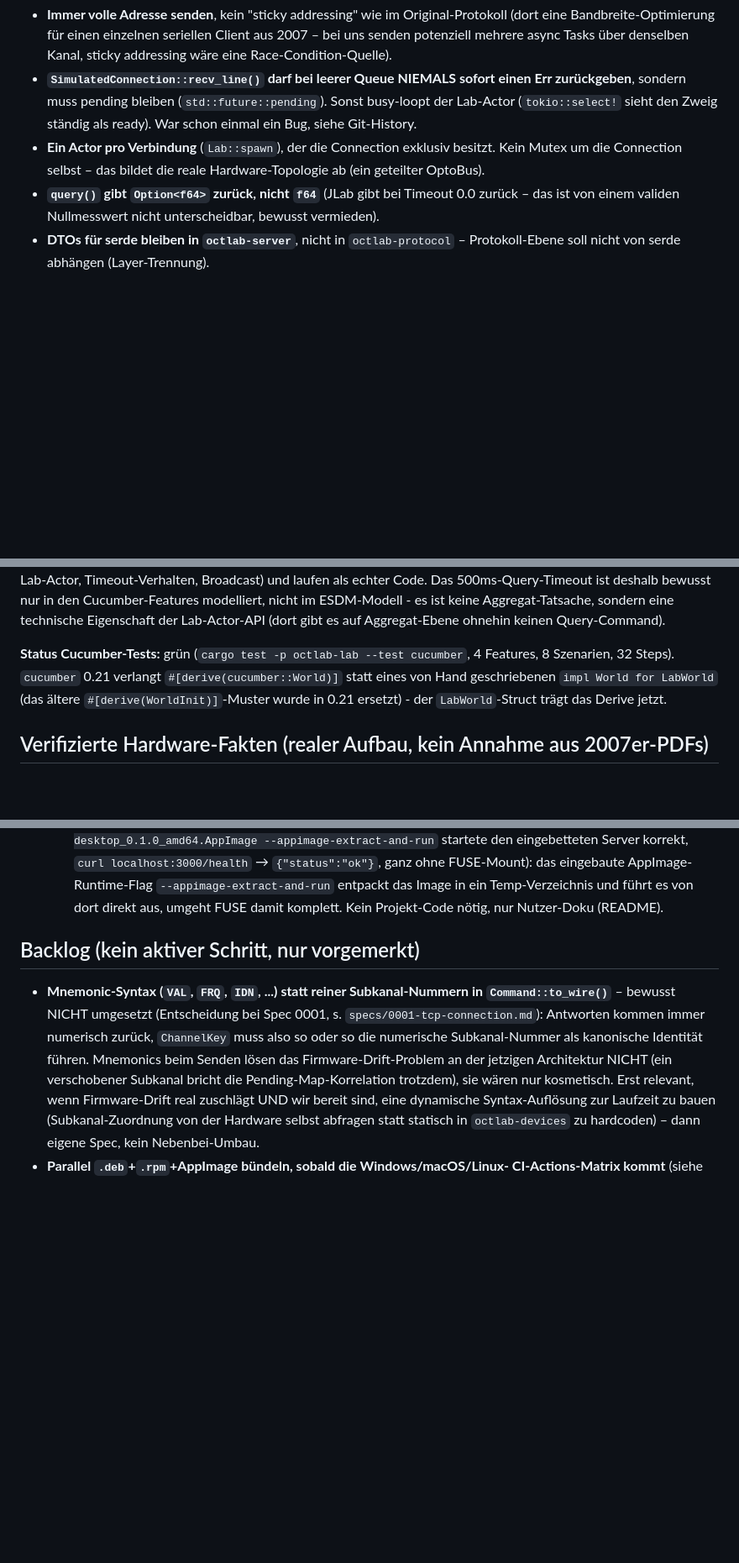
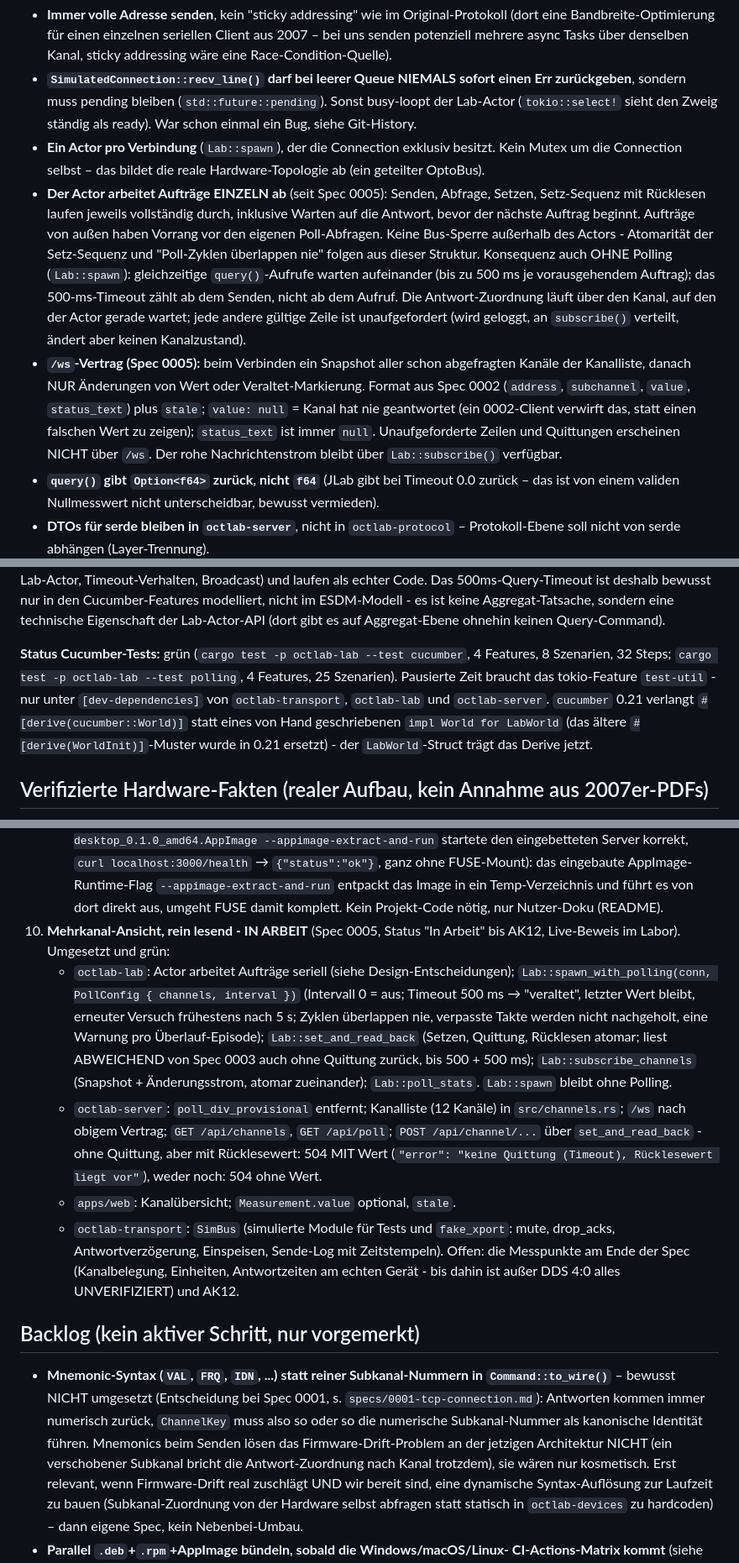
Before and after one commit to ingo181/optobusctlab, a Markdown page: CLAUDE.md, 3 parts joined by grey strips. Shown at 84% size. Drawn GitHub-style; blank space fills up the shorter version.

```diff
--- a/CLAUDE.md
+++ b/CLAUDE.md
@@ -145,6 +152,26 @@ Styling-Wahl sobald die UI über ein einzelnes Instrument hinauswächst
 - **Ein Actor pro Verbindung** (`Lab::spawn`), der die Connection exklusiv
   besitzt. Kein Mutex um die Connection selbst – das bildet die reale
   Hardware-Topologie ab (ein geteilter OptoBus).
+- **Der Actor arbeitet Aufträge EINZELN ab** (seit Spec 0005): Senden,
+  Abfrage, Setzen, Setz-Sequenz mit Rücklesen laufen jeweils vollständig
+  durch, inklusive Warten auf die Antwort, bevor der nächste Auftrag
+  beginnt. Aufträge von außen haben Vorrang vor den eigenen
+  Poll-Abfragen. Keine Bus-Sperre außerhalb des Actors - Atomarität der
+  Setz-Sequenz und "Poll-Zyklen überlappen nie" folgen aus dieser
+  Struktur. Konsequenz auch OHNE Polling (`Lab::spawn`): gleichzeitige
+  `query()`-Aufrufe warten aufeinander (bis zu 500 ms je vorausgehendem
+  Auftrag); das 500-ms-Timeout zählt ab dem Senden, nicht ab dem Aufruf.
+  Die Antwort-Zuordnung läuft über den Kanal, auf den der Actor gerade
+  wartet; jede andere gültige Zeile ist unaufgefordert (wird geloggt, an
+  `subscribe()` verteilt, ändert aber keinen Kanalzustand).
+- **`/ws`-Vertrag (Spec 0005):** beim Verbinden ein Snapshot aller schon
+  abgefragten Kanäle der Kanalliste, danach NUR Änderungen von Wert oder
+  Veraltet-Markierung. Format aus Spec 0002 (`address`, `subchannel`,
+  `value`, `status_text`) plus `stale`; `value: null` = Kanal hat nie
+  geantwortet (ein 0002-Client verwirft das, statt einen falschen Wert zu
+  zeigen); `status_text` ist immer `null`. Unaufgeforderte Zeilen und
+  Quittungen erscheinen NICHT über `/ws`. Der rohe Nachrichtenstrom
+  bleibt über `Lab::subscribe()` verfügbar.
 - **`query()` gibt `Option<f64>` zurück, nicht `f64`** (JLab gibt bei Timeout
   0.0 zurück – das ist von einem validen Nullmesswert nicht unterscheidbar,
   bewusst vermieden).
@@ -207,7 +238,10 @@ ist keine Aggregat-Tatsache, sondern eine technische Eigenschaft der
 Lab-Actor-API (dort gibt es auf Aggregat-Ebene ohnehin keinen Query-Command).
 
 **Status Cucumber-Tests:** grün (`cargo test -p octlab-lab --test cucumber`,
-4 Features, 8 Szenarien, 32 Steps). `cucumber` 0.21 verlangt
+4 Features, 8 Szenarien, 32 Steps; `cargo test -p octlab-lab --test
+polling`, 4 Features, 25 Szenarien). Pausierte Zeit braucht das
+tokio-Feature `test-util` - nur unter `[dev-dependencies]` von
+`octlab-transport`, `octlab-lab` und `octlab-server`. `cucumber` 0.21 verlangt
 `#[derive(cucumber::World)]` statt eines von Hand geschriebenen
 `impl World for LabWorld` (das ältere `#[derive(WorldInit)]`-Muster wurde
 in 0.21 ersetzt) - der `LabWorld`-Struct trägt das Derive jetzt.
@@ -539,6 +586,31 @@ Commit, der "eigentlich" etwas anderes bringen sollte.
    entpackt das Image in ein Temp-Verzeichnis und führt es von dort direkt
    aus, umgeht FUSE damit komplett. Kein Projekt-Code nötig, nur
    Nutzer-Doku (README).
+10. **Mehrkanal-Ansicht, rein lesend - IN ARBEIT** (Spec 0005, Status "In
+    Arbeit" bis AK12, Live-Beweis im Labor). Umgesetzt und grün:
+    - `octlab-lab`: Actor arbeitet Aufträge seriell (siehe
+      Design-Entscheidungen); `Lab::spawn_with_polling(conn, PollConfig {
+      channels, interval })` (Intervall 0 = aus; Timeout 500 ms →
+      "veraltet", letzter Wert bleibt, erneuter Versuch frühestens nach
+      5 s; Zyklen überlappen nie, verpasste Takte werden nicht
+      nachgeholt, eine Warnung pro Überlauf-Episode);
+      `Lab::set_and_read_back` (Setzen, Quittung, Rücklesen atomar; liest
+      ABWEICHEND von Spec 0003 auch ohne Quittung zurück, bis 500 + 500
+      ms); `Lab::subscribe_channels` (Snapshot + Änderungsstrom, atomar
+      zueinander); `Lab::poll_stats`. `Lab::spawn` bleibt ohne Polling.
+    - `octlab-server`: `poll_div_provisional` entfernt; Kanalliste (12
+      Kanäle) in `src/channels.rs`; `/ws` nach obigem Vertrag;
+      `GET /api/channels`, `GET /api/poll`; `POST /api/channel/...` über
+      `set_and_read_back` - ohne Quittung, aber mit Rücklesewert: 504 MIT
+      Wert (`"error": "keine Quittung (Timeout), Rücklesewert liegt vor"`),
+      weder noch: 504 ohne Wert.
+    - `apps/web`: Kanalübersicht; `Measurement.value` optional, `stale`.
+    - `octlab-transport`: `SimBus` (simulierte Module für Tests und
+      `fake_xport`: mute, drop_acks, Antwortverzögerung, Einspeisen,
+      Sende-Log mit Zeitstempeln).
+    Offen: die Messpunkte am Ende der Spec (Kanalbelegung, Einheiten,
+    Antwortzeiten am echten Gerät - bis dahin ist außer DDS 4:0 alles
+    UNVERIFIZIERT) und AK12.
 
 ## Backlog (kein aktiver Schritt, nur vorgemerkt)
 
@@ -548,7 +620,7 @@ Commit, der "eigentlich" etwas anderes bringen sollte.
   numerisch zurück, `ChannelKey` muss also so oder so die numerische
   Subkanal-Nummer als kanonische Identität führen. Mnemonics beim Senden
   lösen das Firmware-Drift-Problem an der jetzigen Architektur NICHT (ein
-  verschobener Subkanal bricht die Pending-Map-Korrelation trotzdem), sie
+  verschobener Subkanal bricht die Antwort-Zuordnung nach Kanal trotzdem), sie
   wären nur kosmetisch. Erst relevant, wenn Firmware-Drift real zuschlägt
   UND wir bereit sind, eine dynamische Syntax-Auflösung zur Laufzeit zu
   bauen (Subkanal-Zuordnung von der Hardware selbst abfragen statt statisch
```
Also changed, not shown: other parts of CLAUDE.md (+33 -9 lines).
